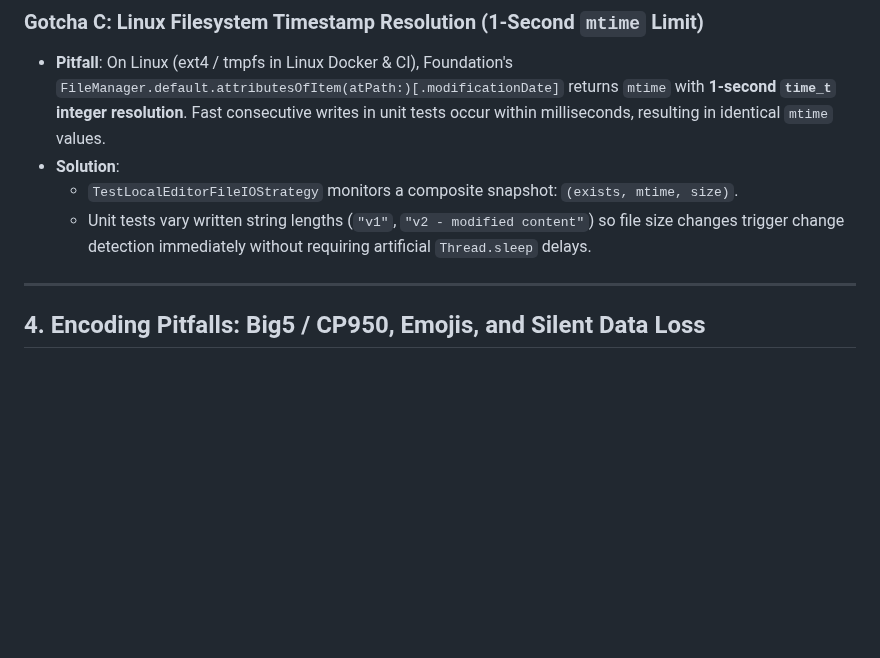
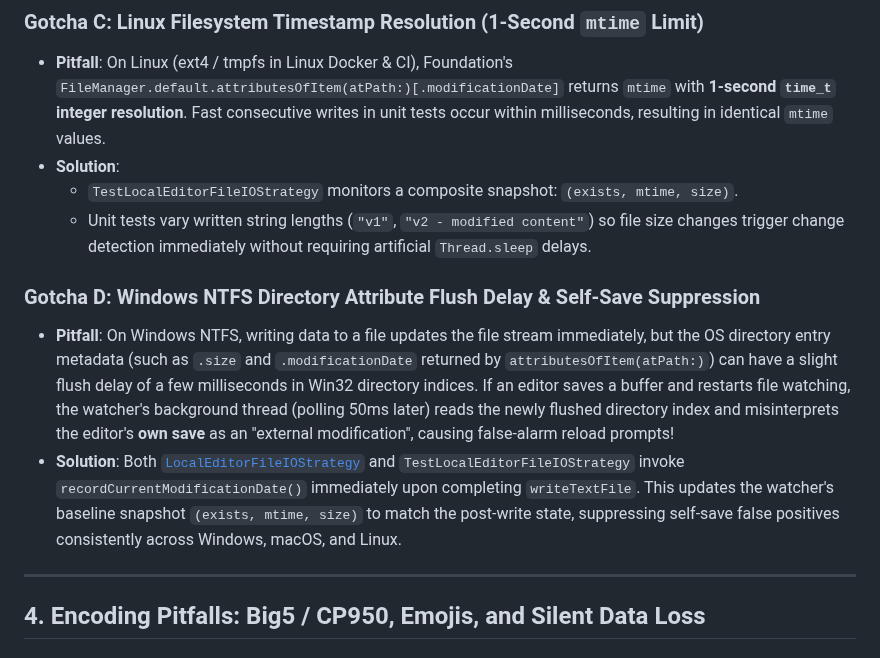
Before and after one commit to zonble/zago, a Markdown page: docs/cross_platform.md, the part around the change. Rendered like a GitHub page; blank space fills up the shorter version.

Commit message:
docs: add Windows NTFS directory attribute flush delay & self-save suppression to cross_platform.md

```diff
--- a/docs/cross_platform.md
+++ b/docs/cross_platform.md
@@ -58,6 +58,12 @@ When a user pipes input into `zago` (e.g. `echo "hello" | zago` or `zago < input
   - `TestLocalEditorFileIOStrategy` monitors a composite snapshot: `(exists, mtime, size)`.
   - Unit tests vary written string lengths (`"v1"`, `"v2 - modified content"`) so file size changes trigger change detection immediately without requiring artificial `Thread.sleep` delays.
 
+### Gotcha D: Windows NTFS Directory Attribute Flush Delay & Self-Save Suppression
+- **Pitfall**: On Windows NTFS, writing data to a file updates the file stream immediately, but the OS directory entry metadata (such as `.size` and `.modificationDate` returned by `attributesOfItem(atPath:)`) can have a slight flush delay of a few milliseconds in Win32 directory indices.
+  If an editor saves a buffer and restarts file watching, the watcher's background thread (polling 50ms later) reads the newly flushed directory index and misinterprets the editor's **own save** as an "external modification", causing false-alarm reload prompts!
+- **Solution**:
+  Both [`LocalEditorFileIOStrategy`](file:///Users/zonble/Work/zago/Sources/zago/LocalEditorFileIOStrategy.swift) and `TestLocalEditorFileIOStrategy` invoke `recordCurrentModificationDate()` immediately upon completing `writeTextFile`. This updates the watcher's baseline snapshot `(exists, mtime, size)` to match the post-write state, suppressing self-save false positives consistently across Windows, macOS, and Linux.
+
 ---
 
 ## 4. Encoding Pitfalls: Big5 / CP950, Emojis, and Silent Data Loss
```
